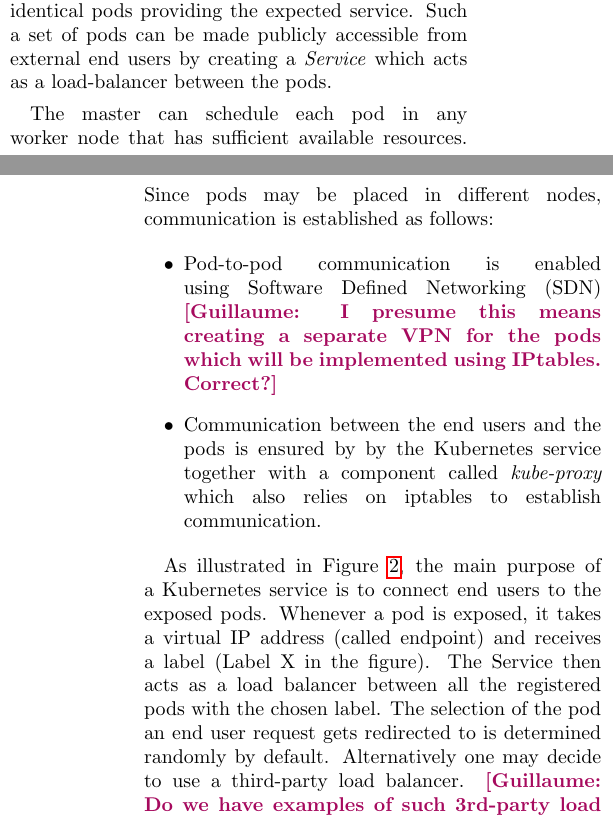
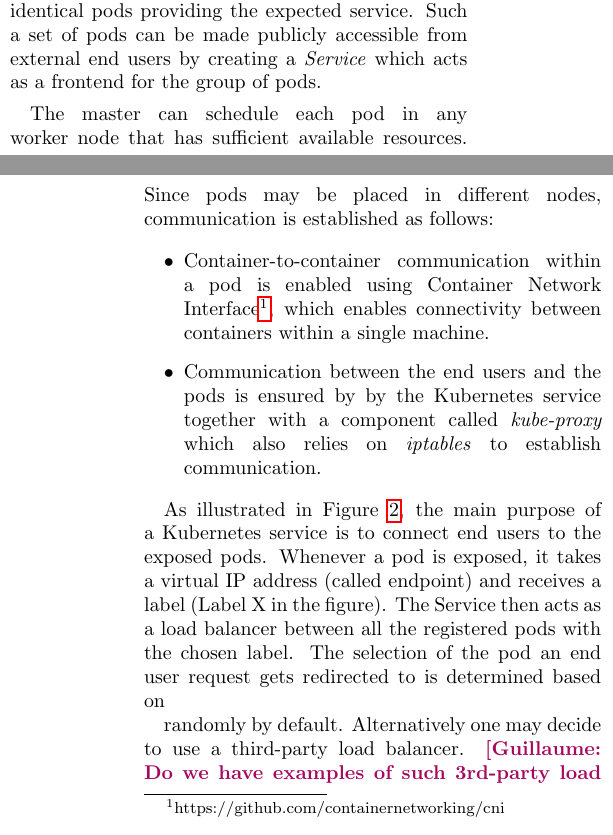
Before and after one commit to alijawadfahs/Hotedge, a LaTeX document (paper/fogaware.tex): two parts of the columns of pages 2 and 3 of 6, joined at a grey line, cut so that both start at the same text. Compiled offline with pdfLaTeX; a LaTeX package or settings file that is missing is left out.

Commit message:
Fixed few questions

```diff
--- a/paper/fogaware.tex
+++ b/paper/fogaware.tex
@@ -229,20 +224,21 @@
 of the creation and management of one or more identical pods providing
 the expected service. Such a set of pods can be made publicly
 accessible from external end users by creating a \emph{Service} which
-acts as a load-balancer between the pods.
+acts as a frontend for the group of pods.
 
 The master can schedule each pod in any worker node that has
 sufficient available resources. Since pods may be placed in different
 nodes, communication is established as follows:
 
 \begin{itemize}
-\item Pod-to-pod communication is enabled using Software Defined
-  Networking (SDN) \notegp{I presume this means creating a separate
-    VPN for the pods which will be implemented using
-    IPtables. Correct?}
+\item Container-to-container communication within a pod is enabled
+  using Container Network
+  Interface\footnote{https://github.com/containernetworking/cni},
+  which enables connectivity between containers within a single
+  machine.
 \item Communication between the end users and the pods is ensured by
   by the Kubernetes service together with a component called
-  \emph{kube-proxy} which also relies on iptables to establish
+  \emph{kube-proxy} which also relies on \emph{iptables} to establish
   communication.
 \end{itemize}
 
@@ -260,7 +256,9 @@
 endpoint) and receives a label (Label X in the figure). The Service
 then acts as a load balancer between all the registered pods with the
 chosen label. The selection of the pod an end user request gets
-redirected to is determined randomly by default. Alternatively one may
+redirected to is determined based on
+
+randomly by default. Alternatively one may
 decide to use a third-party load balancer. \notegp{Do we have examples
   of such 3rd-party load balancers? Is there any location-aware one in
   the list?}
```
Also changed, not shown: paper/fogaware.tex (5 more changed lines).
